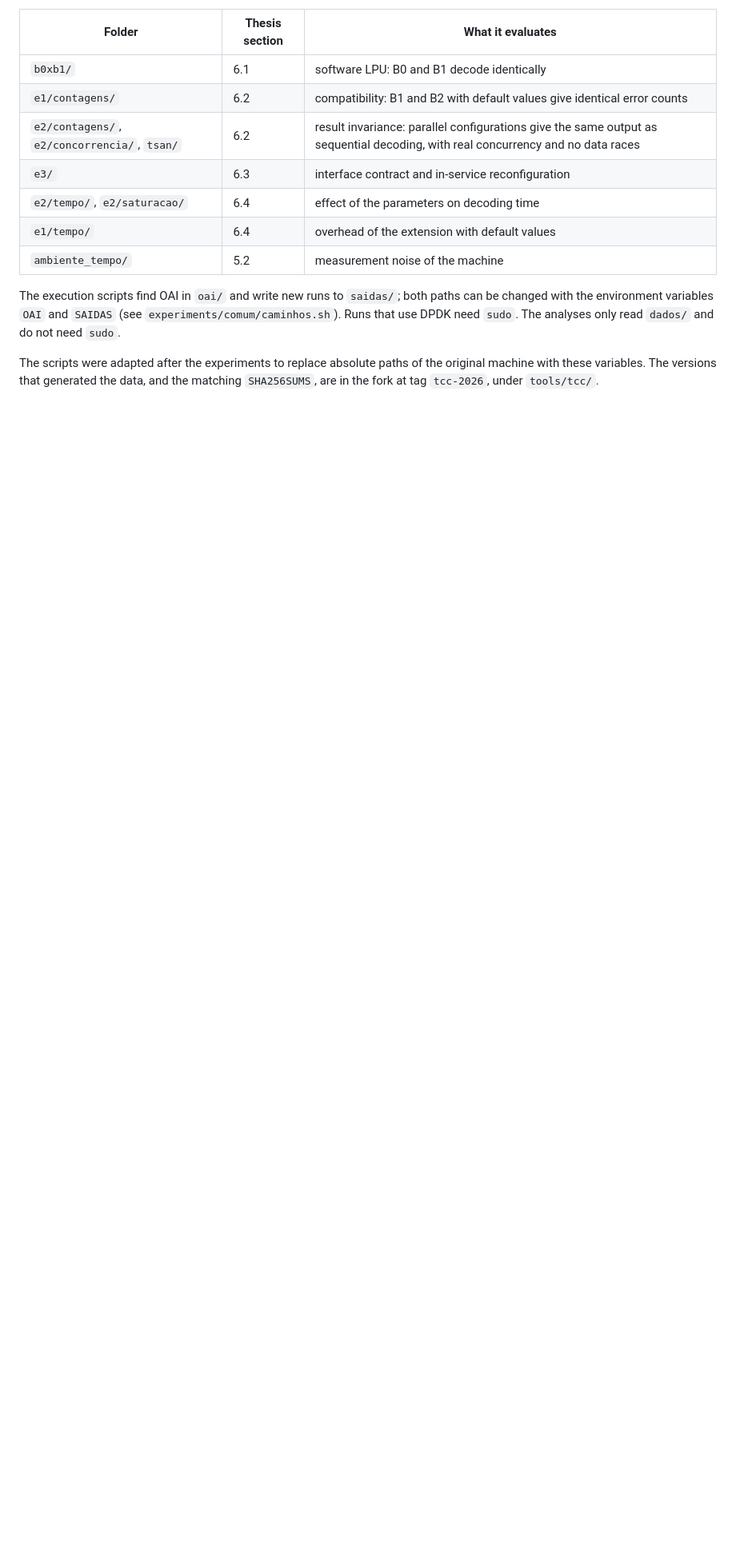
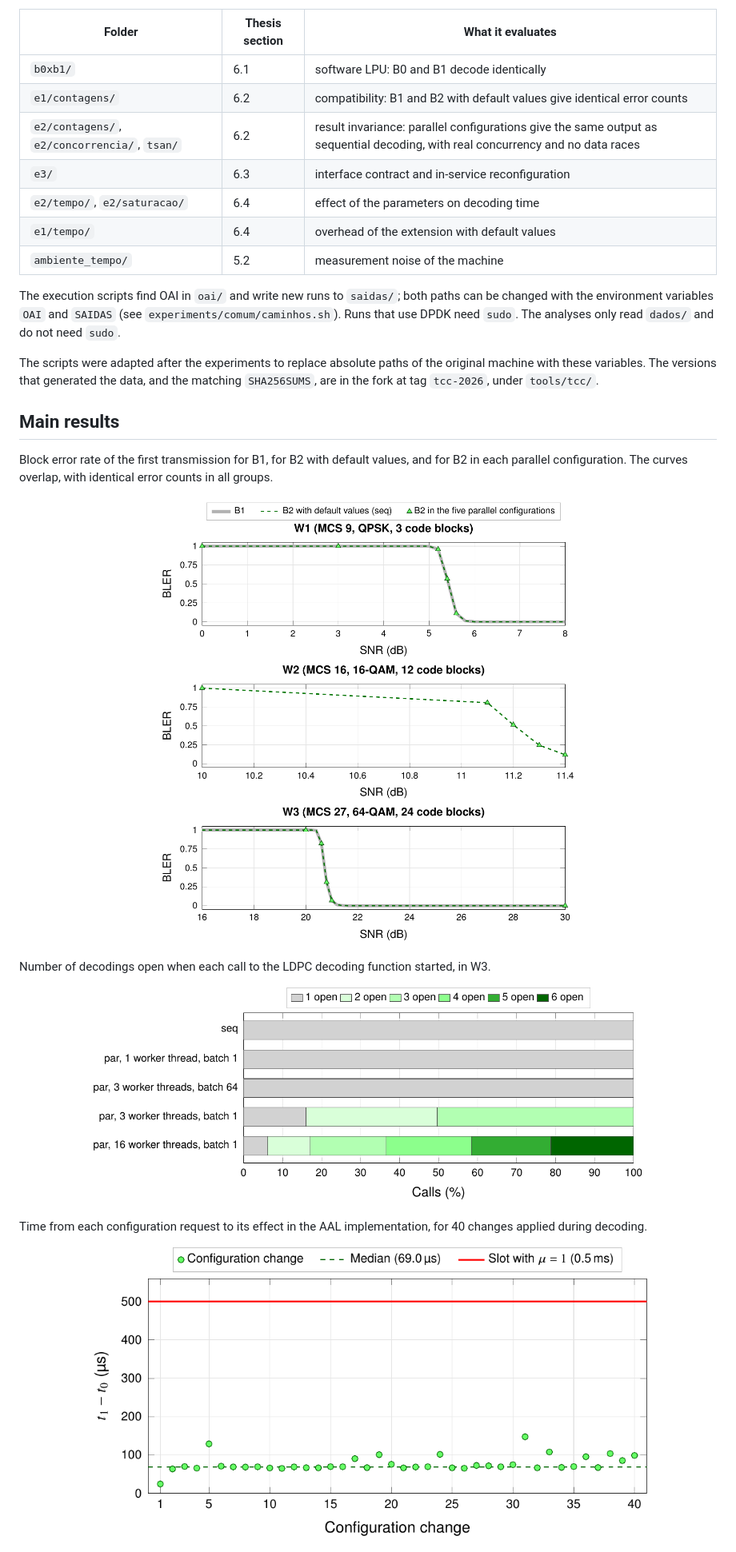
Before and after one commit to muriloschuck/aal-runtime-parameters, a Markdown page: README.md, the part around one of its changes. Shown at 80% size. Drawn GitHub-style; pictures changed too: img/fig_res_bler.png (added), img/fig_res_concurrency.png (added), img/fig_res_latency.png (added); blank space fills up the shorter version.

Commit message:
Add figures to README

```diff
--- a/README.md
+++ b/README.md
@@ -134,3 +138,18 @@ The scripts were adapted after the experiments to replace absolute paths of the
 variables. The versions that generated the data, and the matching `SHA256SUMS`, are in the fork at tag `tcc-2026`,
 under `tools/tcc/`.
 
+## Main results
+
+Block error rate of the first transmission for B1, for B2 with default values, and for B2 in each parallel
+configuration. The curves overlap, with identical error counts in all groups.
+
+<p align="center"><img src="img/fig_res_bler.png" width="800" alt="Block error rate in the three workloads"></p>
+
+Number of decodings open when each call to the LDPC decoding function started, in W3.
+
+<p align="center"><img src="img/fig_res_concurrency.png" width="700" alt="Simultaneous decodings per configuration"></p>
+
+Time from each configuration request to its effect in the AAL implementation, for 40 changes applied during decoding.
+
+<p align="center"><img src="img/fig_res_latency.png" width="700" alt="Time from request to effect of each change"></p>
+
```
Also changed, not shown: other parts of README.md (+9 -0 lines), img/fig_aal_ext.png (added), img/fig_prototype.png (added), img/fig_res_time.png (added).
